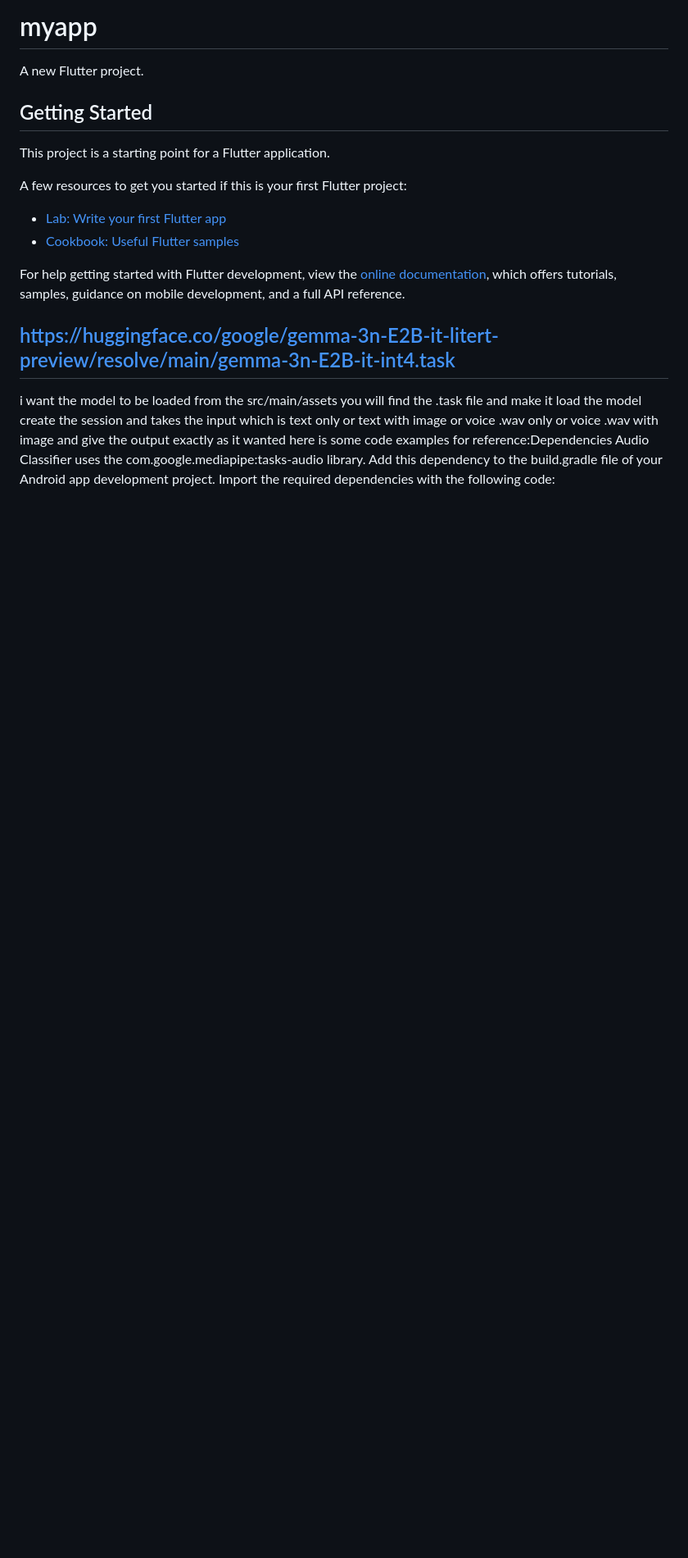
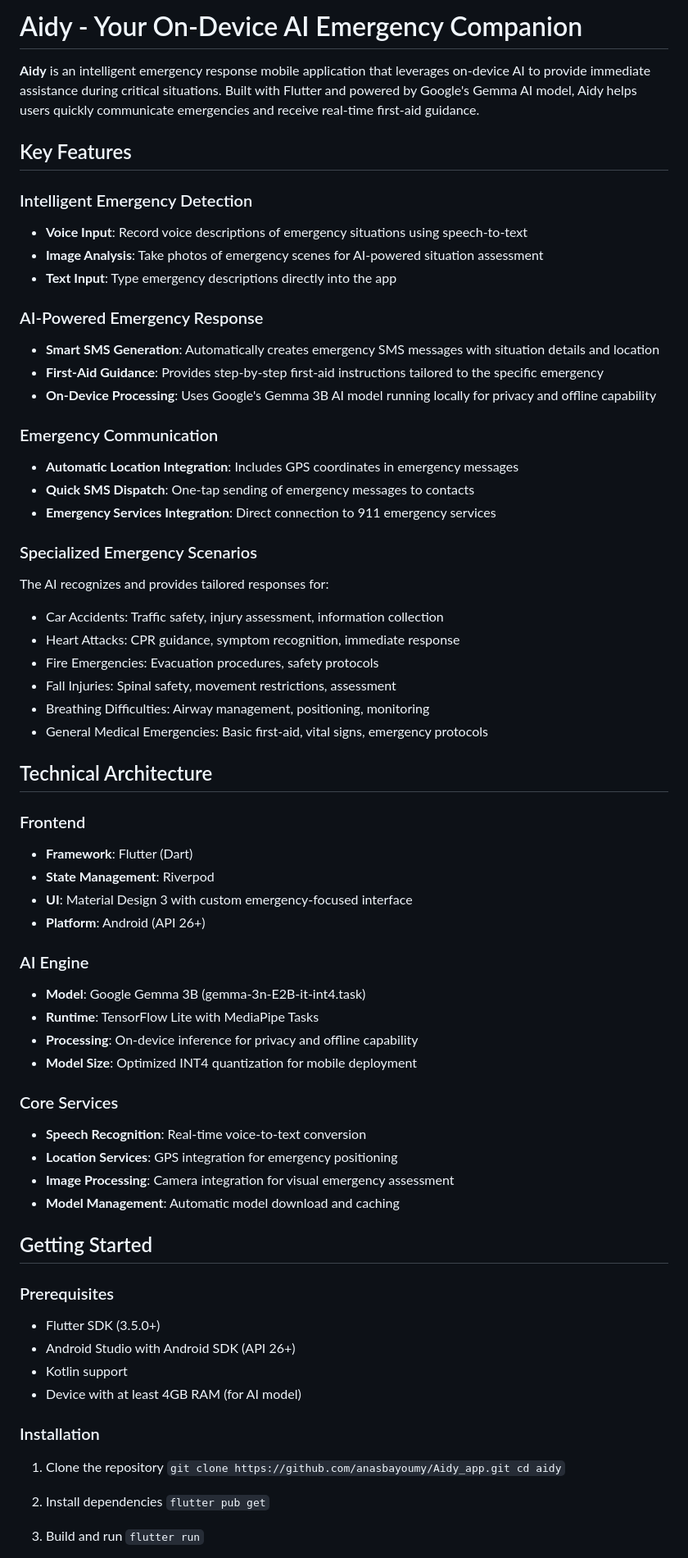
Before and after one commit to anasbayoumy/Aidy_app, a Markdown page: README.md, the part around one of its changes. Shown at 82% size. Drawn GitHub-style; blank space fills up the shorter version.

Commit message:
Add comprehensive README.md for Aidy emergency app

```diff
--- a/README.md
+++ b/README.md
@@ -1,21 +1,76 @@
-# myapp
+# Aidy - Your On-Device AI Emergency Companion
 
-A new Flutter project.
+**Aidy** is an intelligent emergency response mobile application that leverages on-device AI to provide immediate assistance during critical situations. Built with Flutter and powered by Google's Gemma AI model, Aidy helps users quickly communicate emergencies and receive real-time first-aid guidance.
+
+## Key Features
+
+### Intelligent Emergency Detection
+- **Voice Input**: Record voice descriptions of emergency situations using speech-to-text
+- **Image Analysis**: Take photos of emergency scenes for AI-powered situation assessment
+- **Text Input**: Type emergency descriptions directly into the app
+
+### AI-Powered Emergency Response
+- **Smart SMS Generation**: Automatically creates emergency SMS messages with situation details and location
+- **First-Aid Guidance**: Provides step-by-step first-aid instructions tailored to the specific emergency
+- **On-Device Processing**: Uses Google's Gemma 3B AI model running locally for privacy and offline capability
+
+### Emergency Communication
+- **Automatic Location Integration**: Includes GPS coordinates in emergency messages
+- **Quick SMS Dispatch**: One-tap sending of emergency messages to contacts
+- **Emergency Services Integration**: Direct connection to 911 emergency services
+
+### Specialized Emergency Scenarios
+The AI recognizes and provides tailored responses for:
+- Car Accidents: Traffic safety, injury assessment, information collection
+- Heart Attacks: CPR guidance, symptom recognition, immediate response
+- Fire Emergencies: Evacuation procedures, safety protocols
+- Fall Injuries: Spinal safety, movement restrictions, assessment
+- Breathing Difficulties: Airway management, positioning, monitoring
+- General Medical Emergencies: Basic first-aid, vital signs, emergency protocols
+
+## Technical Architecture
+
+### Frontend
+- **Framework**: Flutter (Dart)
+- **State Management**: Riverpod
+- **UI**: Material Design 3 with custom emergency-focused interface
+- **Platform**: Android (API 26+)
+
+### AI Engine
+- **Model**: Google Gemma 3B (gemma-3n-E2B-it-int4.task)
+- **Runtime**: TensorFlow Lite with MediaPipe Tasks
+- **Processing**: On-device inference for privacy and offline capability
+- **Model Size**: Optimized INT4 quantization for mobile deployment
+
+### Core Services
+- **Speech Recognition**: Real-time voice-to-text conversion
+- **Location Services**: GPS integration for emergency positioning
+- **Image Processing**: Camera integration for visual emergency assessment
+- **Model Management**: Automatic model download and caching
 
 ## Getting Started
 
-This project is a starting point for a Flutter application.
+### Prerequisites
+- Flutter SDK (3.5.0+)
+- Android Studio with Android SDK (API 26+)
+- Kotlin support
+- Device with at least 4GB RAM (for AI model)
 
-A few resources to get you started if this is your first Flutter project:
+### Installation
 
-- [Lab: Write your first Flutter app](https://docs.flutter.dev/get-started/codelab)
-- [Cookbook: Useful Flutter samples](https://docs.flutter.dev/cookbook)
+1. Clone the repository
+   `
+   git clone https://github.com/anasbayoumy/Aidy_app.git
+   cd aidy
+   `
 
-For help getting started with Flutter development, view the
-[online documentation](https://docs.flutter.dev/), which offers tutorials,
-samples, guidance on mobile development, and a full API reference.
-## https://huggingface.co/google/gemma-3n-E2B-it-litert-preview/resolve/main/gemma-3n-E2B-it-int4.task
+2. Install dependencies
+   `
+   flutter pub get
+   `
 
-i want the model to be loaded from the src/main/assets you will find the .task file and make it load the model create the session and takes the input which is text only or text with image or voice .wav  only or voice .wav with image and give the output exactly as it wanted here is some code examples for reference:Dependencies
-Audio Classifier uses the com.google.mediapipe:tasks-audio library. Add this dependency to the build.gradle file of your Android app development project. Import the required dependencies with the following code:
+3. Build and run
+   `
+   flutter run
+   `
 
```
Also changed, not shown: other parts of README.md (+38 -66 lines).
